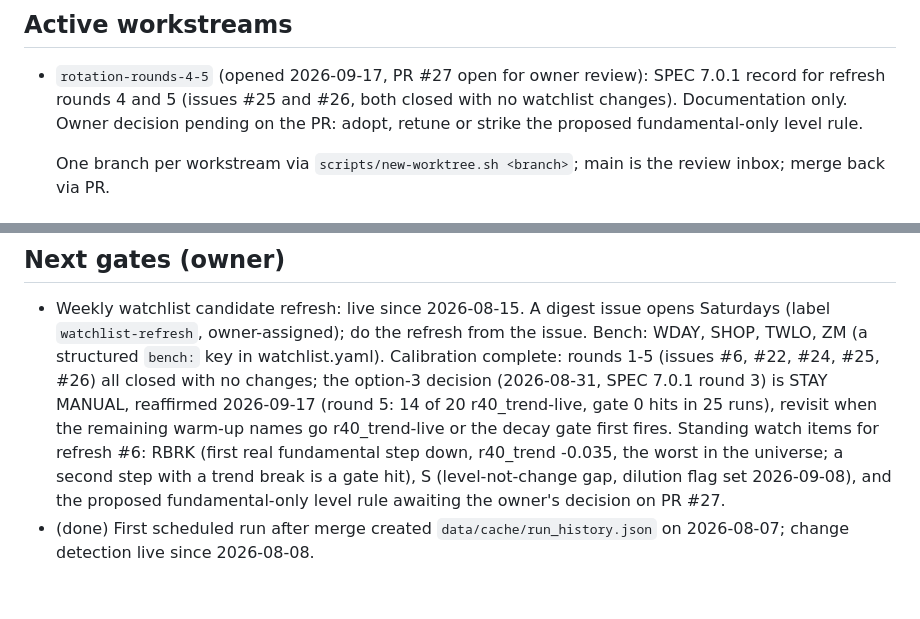
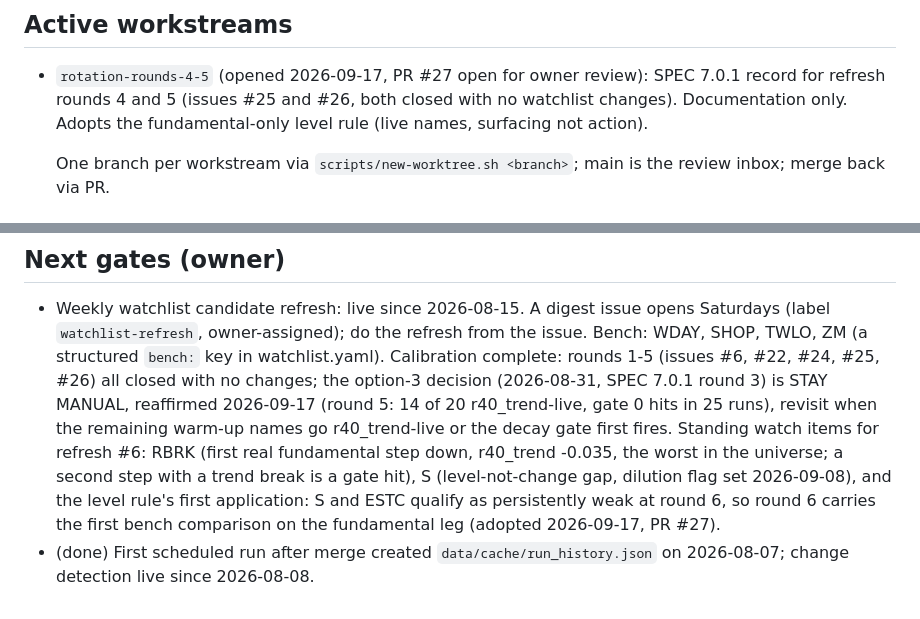
Before and after one commit to jelbirt/ticker-sentinel, a Markdown page: tasks/todo.md, 2 parts joined by grey strips. Drawn GitHub-style.

Commit message:
registry: level rule adopted on PR #27, round 6 carries first bench comparison

```diff
--- a/tasks/todo.md
+++ b/tasks/todo.md
@@ -17,9 +17,8 @@ made every second merge conflict here.
 ## Active workstreams
 - `rotation-rounds-4-5` (opened 2026-09-17, PR #27 open for owner review):
   SPEC 7.0.1 record for refresh rounds 4 and 5 (issues #25 and #26, both
-  closed with no watchlist changes). Documentation only. Owner decision
-  pending on the PR: adopt, retune or strike the proposed fundamental-only
-  level rule.
+  closed with no watchlist changes). Documentation only. Adopts the
+  fundamental-only level rule (live names, surfacing not action).
 
   One branch per workstream via `scripts/new-worktree.sh <branch>`; main is the
   review inbox; merge back via PR.
@@ -183,7 +182,8 @@ made every second merge conflict here.
   watch items for refresh #6: RBRK (first real fundamental step down,
   r40_trend -0.035, the worst in the universe; a second step with a trend
   break is a gate hit), S (level-not-change gap, dilution flag set
-  2026-09-08), and the proposed fundamental-only level rule awaiting the
-  owner's decision on PR #27.
+  2026-09-08), and the level rule's first application: S and ESTC qualify as
+  persistently weak at round 6, so round 6 carries the first bench
+  comparison on the fundamental leg (adopted 2026-09-17, PR #27).
 - (done) First scheduled run after merge created `data/cache/run_history.json`
   on 2026-08-07; change detection live since 2026-08-08.
```
